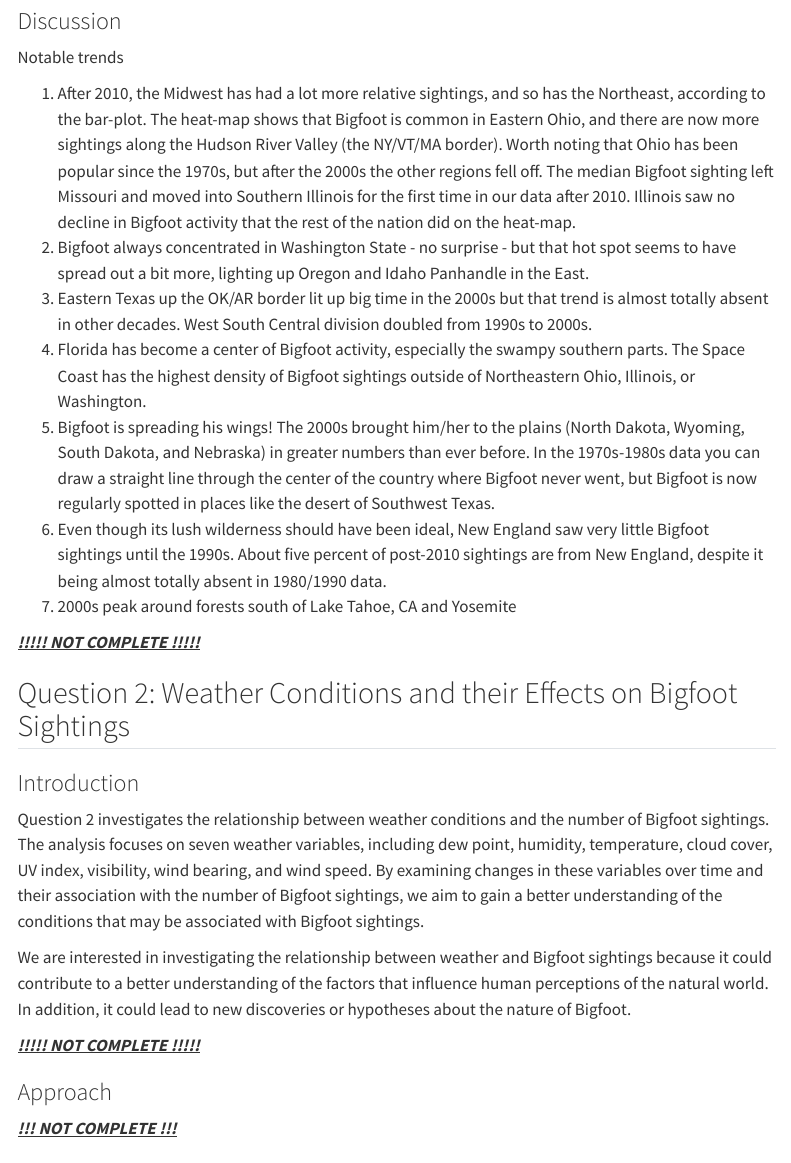
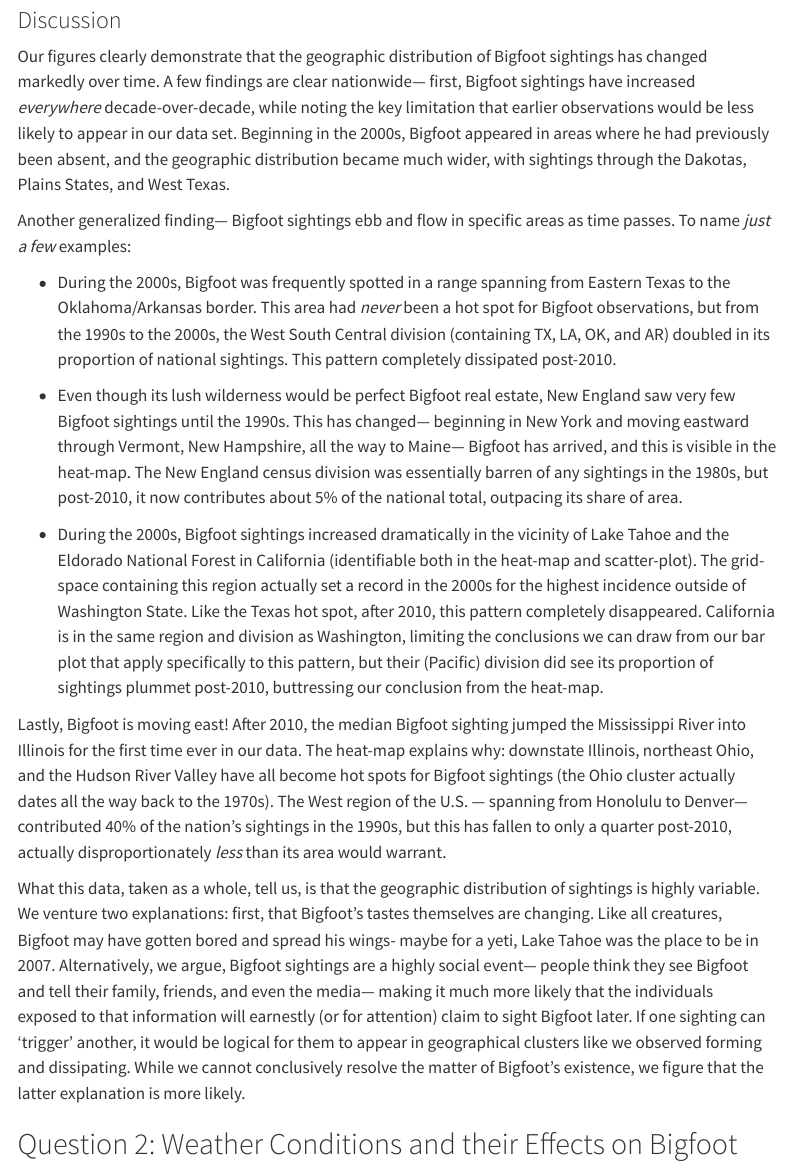
Before and after one commit to vizdata-s23/project-01-the_tibbles, a Quarto document (index.qmd): the page in a window 1100 px wide, from 12630 px down before the commit and from 3880 px down after it, so that both start at the same text. Rendered offline with R 4.5, knitr and Pandoc in place of Quarto, with nearby package versions; some code elsewhere in the file could not run offline; menus at the side of the page are left out.

Commit message:
Q1 Rewrite, hide all code

```diff
--- a/index.qmd
+++ b/index.qmd
@@ -417,17 +415,19 @@ ggplot()+
 
 ### Discussion
 
-Notable trends
+Our figures clearly demonstrate that the geographic distribution of Bigfoot sightings has changed markedly over time. A few findings are clear nationwide--- first, Bigfoot sightings have increased *everywhere* decade-over-decade, while noting the key limitation that earlier observations would be less likely to appear in our data set. Beginning in the 2000s, Bigfoot appeared in areas where he had previously been absent, and the geographic distribution became much wider, with sightings through the Dakotas, Plains States, and West Texas.
 
-1.  After 2010, the Midwest has had a lot more relative sightings, and so has the Northeast, according to the bar-plot. The heat-map shows that Bigfoot is common in Eastern Ohio, and there are now more sightings along the Hudson River Valley (the NY/VT/MA border). Worth noting that Ohio has been popular since the 1970s, but after the 2000s the other regions fell off. The median Bigfoot sighting left Missouri and moved into Southern Illinois for the first time in our data after 2010. Illinois saw no decline in Bigfoot activity that the rest of the nation did on the heat-map.
-2.  Bigfoot always concentrated in Washington State - no surprise - but that hot spot seems to have spread out a bit more, lighting up Oregon and Idaho Panhandle in the East.
-3.  Eastern Texas up the OK/AR border lit up big time in the 2000s but that trend is almost totally absent in other decades. West South Central division doubled from 1990s to 2000s.
-4.  Florida has become a center of Bigfoot activity, especially the swampy southern parts. The Space Coast has the highest density of Bigfoot sightings outside of Northeastern Ohio, Illinois, or Washington.
-5.  Bigfoot is spreading his wings! The 2000s brought him/her to the plains (North Dakota, Wyoming, South Dakota, and Nebraska) in greater numbers than ever before. In the 1970s-1980s data you can draw a straight line through the center of the country where Bigfoot never went, but Bigfoot is now regularly spotted in places like the desert of Southwest Texas.
-6.  Even though its lush wilderness should have been ideal, New England saw very little Bigfoot sightings until the 1990s. About five percent of post-2010 sightings are from New England, despite it being almost totally absent in 1980/1990 data.
-7.  2000s peak around forests south of Lake Tahoe, CA and Yosemite
+Another generalized finding--- Bigfoot sightings ebb and flow in specific areas as time passes. To name *just a few* examples:
 
-[***!!!!! NOT COMPLETE !!!!!***]{.underline}
+-   During the 2000s, Bigfoot was frequently spotted in a range spanning from Eastern Texas to the Oklahoma/Arkansas border. This area had *never* been a hot spot for Bigfoot observations, but from the 1990s to the 2000s, the West South Central division (containing TX, LA, OK, and AR) doubled in its proportion of national sightings. This pattern completely dissipated post-2010.
+
+-   Even though its lush wilderness would be perfect Bigfoot real estate, New England saw very few Bigfoot sightings until the 1990s. This has changed--- beginning in New York and moving eastward through Vermont, New Hampshire, all the way to Maine--- Bigfoot has arrived, and this is visible in the heat-map. The New England census division was essentially barren of any sightings in the 1980s, but post-2010, it now contributes about 5% of the national total, outpacing its share of area.
+
+-   During the 2000s, Bigfoot sightings increased dramatically in the vicinity of Lake Tahoe and the Eldorado National Forest in California (identifiable both in the heat-map and scatter-plot). The grid-space containing this region actually set a record in the 2000s for the highest incidence outside of Washington State. Like the Texas hot spot, after 2010, this pattern completely disappeared. California is in the same region and division as Washington, limiting the conclusions we can draw from our bar plot that apply specifically to this pattern, but their (Pacific) division did see its proportion of sightings plummet post-2010, buttressing our conclusion from the heat-map.
+
+Lastly, Bigfoot is moving east! After 2010, the median Bigfoot sighting jumped the Mississippi River into Illinois for the first time ever in our data. The heat-map explains why: downstate Illinois, northeast Ohio, and the Hudson River Valley have all become hot spots for Bigfoot sightings (the Ohio cluster actually dates all the way back to the 1970s). The West region of the U.S. --- spanning from Honolulu to Denver--- contributed 40% of the nation's sightings in the 1990s, but this has fallen to only a quarter post-2010, actually disproportionately *less* than its area would warrant.
+
+What this data, taken as a whole, tell us, is that the geographic distribution of sightings is highly variable. We venture two explanations: first, that Bigfoot's tastes themselves are changing. Like all creatures, Bigfoot may have gotten bored and spread his wings- maybe for a yeti, Lake Tahoe was the place to be in 2007. Alternatively, we argue, Bigfoot sightings are a highly social event--- people think they see Bigfoot and tell their family, friends, and even the media--- making it much more likely that the individuals exposed to that information will earnestly (or for attention) claim to sight Bigfoot later. If one sighting can 'trigger' another, it would be logical for them to appear in geographical clusters like we observed forming and dissipating. While we cannot conclusively resolve the matter of Bigfoot's existence, we figure that the latter explanation is more likely.
 
 ## Question 2: Weather Conditions and their Effects on Bigfoot Sightings
 
```
Also changed, not shown: index.qmd (8 more changed lines).
